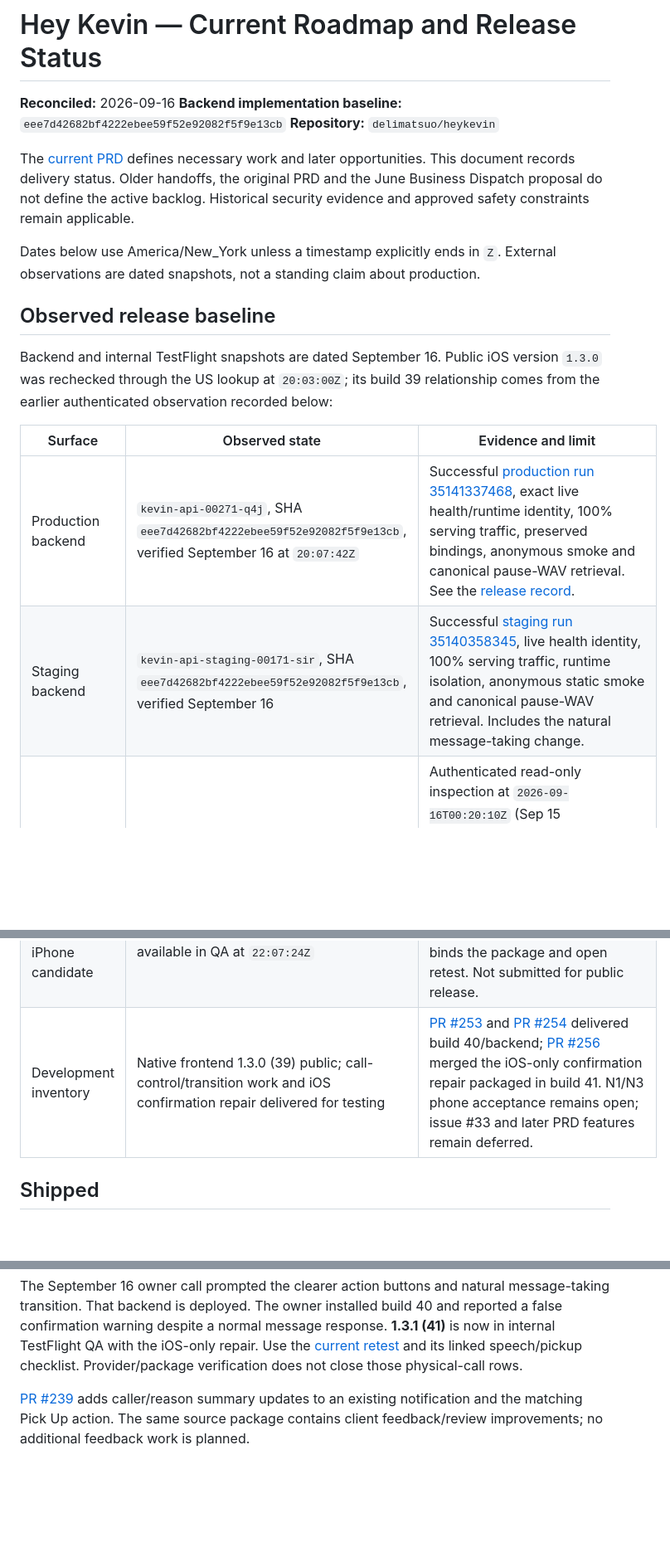
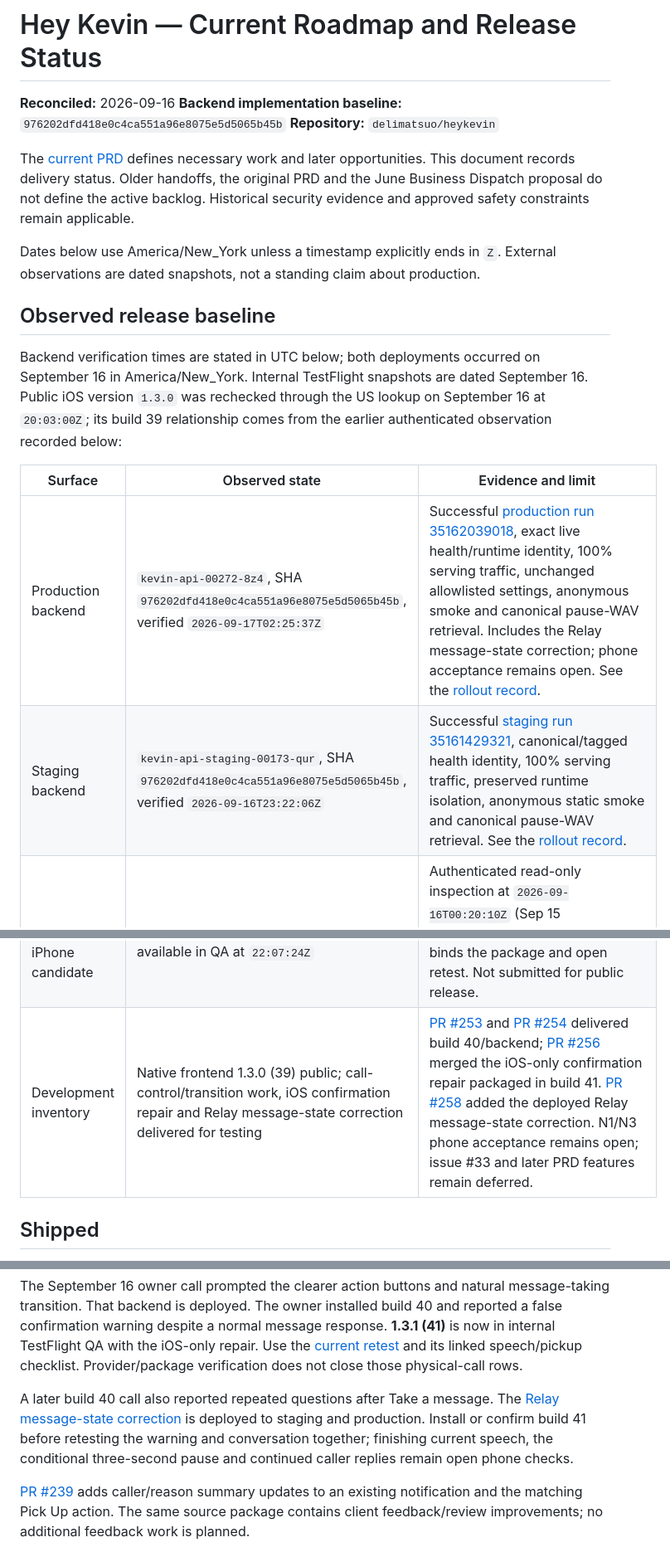
Before and after one commit to delimatsuo/heykevin, a Markdown page: docs/current-roadmap.md, 3 parts joined by grey strips. Shown at 83% size. Drawn GitHub-style; blank space fills up the shorter version.

Commit message:
docs: reconcile current backend rollout baselines

```diff
--- a/docs/current-roadmap.md
+++ b/docs/current-roadmap.md
@@ -1,7 +1,7 @@
 # Hey Kevin — Current Roadmap and Release Status
 
 **Reconciled:** 2026-09-16
-**Backend implementation baseline:** `eee7d42682bf4222ebee59f52e92082f5f9e13cb`
+**Backend implementation baseline:** `976202dfd418e0c4ca551a96e8075e5d5065b45b`
 **Repository:** `delimatsuo/heykevin`
 
 The [current PRD](../kevin-prd.md) defines necessary work and later opportunities.
@@ -14,21 +14,23 @@ External observations are dated snapshots, not a standing claim about production
 
 ## Observed release baseline
 
-Backend and internal TestFlight snapshots are dated September 16. Public iOS
-version `1.3.0` was rechecked through the US lookup at `20:03:00Z`; its build 39
-relationship comes from the earlier authenticated observation recorded below:
+Backend verification times are stated in UTC below; both deployments occurred
+on September 16 in America/New_York. Internal TestFlight snapshots are dated
+September 16. Public iOS version `1.3.0` was rechecked through the US lookup on
+September 16 at `20:03:00Z`; its build 39 relationship comes from the earlier
+authenticated observation recorded below:
 
 | Surface | Observed state | Evidence and limit |
 |---|---|---|
-| Production backend | `kevin-api-00271-q4j`, SHA `eee7d42682bf4222ebee59f52e92082f5f9e13cb`, verified September 16 at `20:07:42Z` | Successful [production run 35141337468](https://github.com/delimatsuo/heykevin/actions/runs/35141337468), exact live health/runtime identity, 100% serving traffic, preserved bindings, anonymous smoke and canonical pause-WAV retrieval. See the [release record](releases/2026-09-16-natural-message-ios-40.md). |
-| Staging backend | `kevin-api-staging-00171-sir`, SHA `eee7d42682bf4222ebee59f52e92082f5f9e13cb`, verified September 16 | Successful [staging run 35140358345](https://github.com/delimatsuo/heykevin/actions/runs/35140358345), live health identity, 100% serving traffic, runtime isolation, anonymous static smoke and canonical pause-WAV retrieval. Includes the natural message-taking change. |
+| Production backend | `kevin-api-00272-8z4`, SHA `976202dfd418e0c4ca551a96e8075e5d5065b45b`, verified `2026-09-17T02:25:37Z` | Successful [production run 35162039018](https://github.com/delimatsuo/heykevin/actions/runs/35162039018), exact live health/runtime identity, 100% serving traffic, unchanged allowlisted settings, anonymous smoke and canonical pause-WAV retrieval. Includes the Relay message-state correction; phone acceptance remains open. See the [rollout record](releases/2026-09-16-relay-message-state-backend.md). |
+| Staging backend | `kevin-api-staging-00173-qur`, SHA `976202dfd418e0c4ca551a96e8075e5d5065b45b`, verified `2026-09-16T23:22:06Z` | Successful [staging run 35161429321](https://github.com/delimatsuo/heykevin/actions/runs/35161429321), canonical/tagged health identity, 100% serving traffic, preserved runtime isolation, anonymous static smoke and canonical pause-WAV retrieval. See the [rollout record](releases/2026-09-16-relay-message-state-backend.md). |
 | Public iOS | Version `1.3.0`, **build 39**, `READY_FOR_DISTRIBUTION` / `READY_FOR_SALE` | Authenticated read-only inspection at `2026-09-16T00:20:10Z` (Sep 15 America/New_York) links public version 1.3.0 to build 39. Public lookup (`https://itunes.apple.com/lookup?id=6761427495&country=us`) reports release date `2026-09-15T21:35:24Z`. See canonical [release record](releases/2026-09-15-native-frontend-ios-39.md). |
 | Historical Public iOS | Version `1.2.11`, **build 36**, `READY_FOR_DISTRIBUTION` | Historical public baseline as of September 14, now superseded by build 39. |
 | Previous TestFlight candidate | `1.2.11 (37)`, `VALID`, `IN_BETA_TESTING` | Historical TestFlight state prior to build 38/39. |
 | Notification iPhone candidate | `1.2.12 (38)`, **VALID**, **IN_BETA_TESTING** | Historical candidate delivering N1 notifications, superseded by build 39. See [candidate record](releases/2026-09-14-notification-ios-38.md). |
 | Native frontend iPhone release | **1.3.0 (39)**, **READY_FOR_DISTRIBUTION** on App Store, **VALID** / **IN_BETA_TESTING** in internal QA | Delivers Calls + Kevin design, bounded history and notification enhancement. [Release record](releases/2026-09-15-native-frontend-ios-39.md) binds packaged source `4bf090a...`, CI, reviews, and Apple release state. Physical phone acceptance remains open. |
 | Current internal iPhone candidate | **1.3.1 (41)**, **VALID** / **IN_BETA_TESTING**, available in QA at `22:07:24Z` | Fixes the reported false confirmation warning after Take a message. The [build 41 record](releases/2026-09-16-message-confirmation-ios-41.md) binds the package and open retest. Not submitted for public release. |
-| Development inventory | Native frontend 1.3.0 (39) public; call-control/transition work and iOS confirmation repair delivered for testing | [PR #253](https://github.com/delimatsuo/heykevin/pull/253) and [PR #254](https://github.com/delimatsuo/heykevin/pull/254) delivered build 40/backend; [PR #256](https://github.com/delimatsuo/heykevin/pull/256) merged the iOS-only confirmation repair packaged in build 41. N1/N3 phone acceptance remains open; issue #33 and later PRD features remain deferred. |
+| Development inventory | Native frontend 1.3.0 (39) public; call-control/transition work, iOS confirmation repair and Relay message-state correction delivered for testing | [PR #253](https://github.com/delimatsuo/heykevin/pull/253) and [PR #254](https://github.com/delimatsuo/heykevin/pull/254) delivered build 40/backend; [PR #256](https://github.com/delimatsuo/heykevin/pull/256) merged the iOS-only confirmation repair packaged in build 41. [PR #258](https://github.com/delimatsuo/heykevin/pull/258) added the deployed Relay message-state correction. N1/N3 phone acceptance remains open; issue #33 and later PRD features remain deferred. |
 
 ## Shipped
 
@@ -71,6 +73,13 @@ message-taking transition. That backend is deployed. The owner installed build
 [current retest](releases/2026-09-16-message-confirmation-ios-41.md#owner-retest--open)
 and its linked speech/pickup checklist. Provider/package verification does not
 close those physical-call rows.
+
+A later build 40 call also reported repeated questions after Take a message.
+The [Relay message-state correction](releases/2026-09-16-relay-message-state-backend.md)
+is deployed to staging and production. Install or confirm build 41 before
+retesting the warning and conversation together; finishing current speech,
+the conditional three-second pause and continued caller replies remain open
+phone checks.
 
 [PR #239](https://github.com/delimatsuo/heykevin/pull/239) adds caller/reason summary
 updates to an existing notification and the matching Pick Up action. The same
```
Also changed, not shown: kevin-prd.md (+9 -6 lines).
